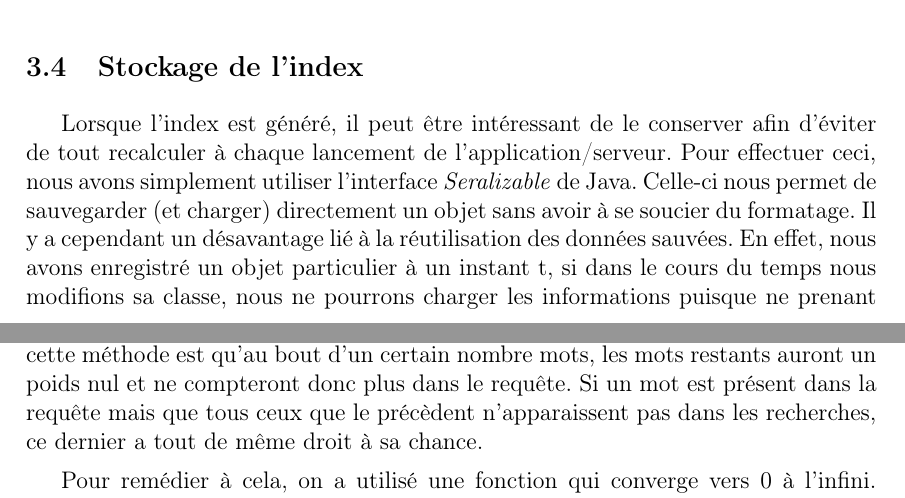
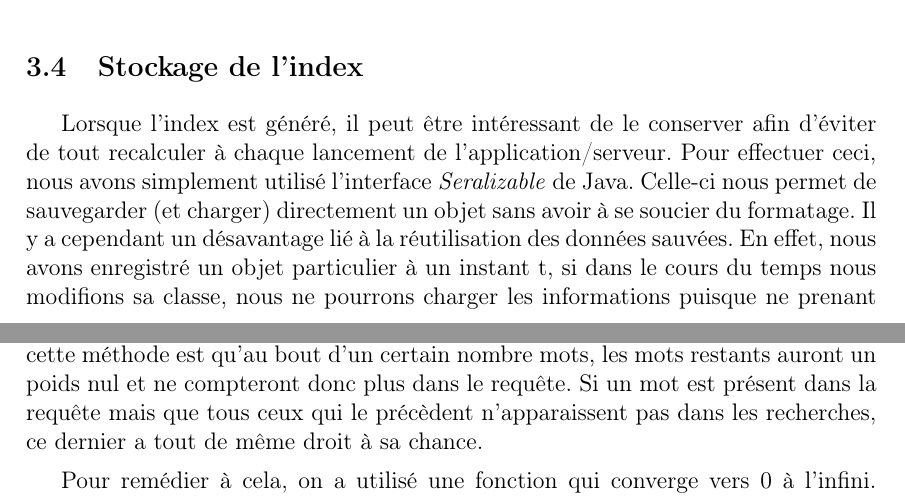
Before and after one commit to hotmaskim/s5, a LaTeX document (websemantique/moteur/rapport/Alire.tex): two parts of pages 3 and 4 of 5, joined at a grey line, cut so that both start at the same text. Compiled offline with pdfLaTeX.

Commit message:
[WS] Correction rapport

```diff
--- a/websemantique/moteur/rapport/Alire.tex
+++ b/websemantique/moteur/rapport/Alire.tex
@@ -101,7 +101,7 @@ Pour cela, nous nous sommes procuré une liste de \og stop-word \fg{}. Nous avon
 
 \subsection{Stockage de l'index}
 
-Lorsque l'index est généré, il peut être intéressant de le conserver afin d'éviter de tout recalculer à chaque lancement de l'application/serveur. Pour effectuer ceci, nous avons simplement utiliser l'interface \textit{Seralizable} de Java. Celle-ci nous permet de sauvegarder (et charger) directement un objet sans avoir à se soucier du formatage. Il y a cependant un désavantage lié à la réutilisation des données sauvées. En effet, nous avons enregistré un objet particulier à un instant t, si dans le cours du temps nous modifions sa classe, nous ne pourrons charger les informations puisque ne prenant pas en compte ces modifications. La solution serait de garder toutes les versions des classes que nous avons généré.
+Lorsque l'index est généré, il peut être intéressant de le conserver afin d'éviter de tout recalculer à chaque lancement de l'application/serveur. Pour effectuer ceci, nous avons simplement utilisé l'interface \textit{Seralizable} de Java. Celle-ci nous permet de sauvegarder (et charger) directement un objet sans avoir à se soucier du formatage. Il y a cependant un désavantage lié à la réutilisation des données sauvées. En effet, nous avons enregistré un objet particulier à un instant t, si dans le cours du temps nous modifions sa classe, nous ne pourrons charger les informations puisque ne prenant pas en compte ces modifications. La solution serait de garder toutes les versions des classes que nous avons généré.
 
 Dans le cas de notre TP, nous n'avons pas réellement besoin de nous soucier de ce problème.
 
@@ -109,7 +109,7 @@ Dans le cas de notre TP, nous n'avons pas réellement besoin de nous soucier de
 
 Réaliser une pondération plus fine des mots d'une requête est une des améliorations que nous avons souhaité rajouter au moteur de recherche. Ceci a un sens si l'on
 considère que l'utilisateur va mettre les mots qu'il considère comme les plus importants en premier. La première idée pour réaliser cela était de diminuer de façon linéaire le poids de chaque mot de la requête.
-Mais un des inconvénients de cette méthode est qu'au bout d'un certain nombre mots, les mots restants auront un poids nul et ne compteront donc plus dans le requête. Si un mot est présent dans la requête mais que tous ceux que le précèdent n'apparaissent pas dans les recherches, ce dernier a tout de même droit à sa chance.
+Mais un des inconvénients de cette méthode est qu'au bout d'un certain nombre mots, les mots restants auront un poids nul et ne compteront donc plus dans le requête. Si un mot est présent dans la requête mais que tous ceux qui le précèdent n'apparaissent pas dans les recherches, ce dernier a tout de même droit à sa chance.
 
 Pour remédier à cela, on a utilisé une fonction qui converge vers 0 à l'infini. Ainsi le coefficient décroit en permanence sans atteindre zéro (sauf arrondissement inévitable au bout d'un certain temps).
 Cette fonction a également un autre intérêt. Doit-on en effet considérer que le passage du 1er au 2nd mot est aussi important que le passage du 7ème au 8ème dans la recherche ? Nous avons pensé qu'il pouvait-être
```
Also changed, not shown: websemantique/moteur/rapport/Alire.tex (2 more changed lines).
